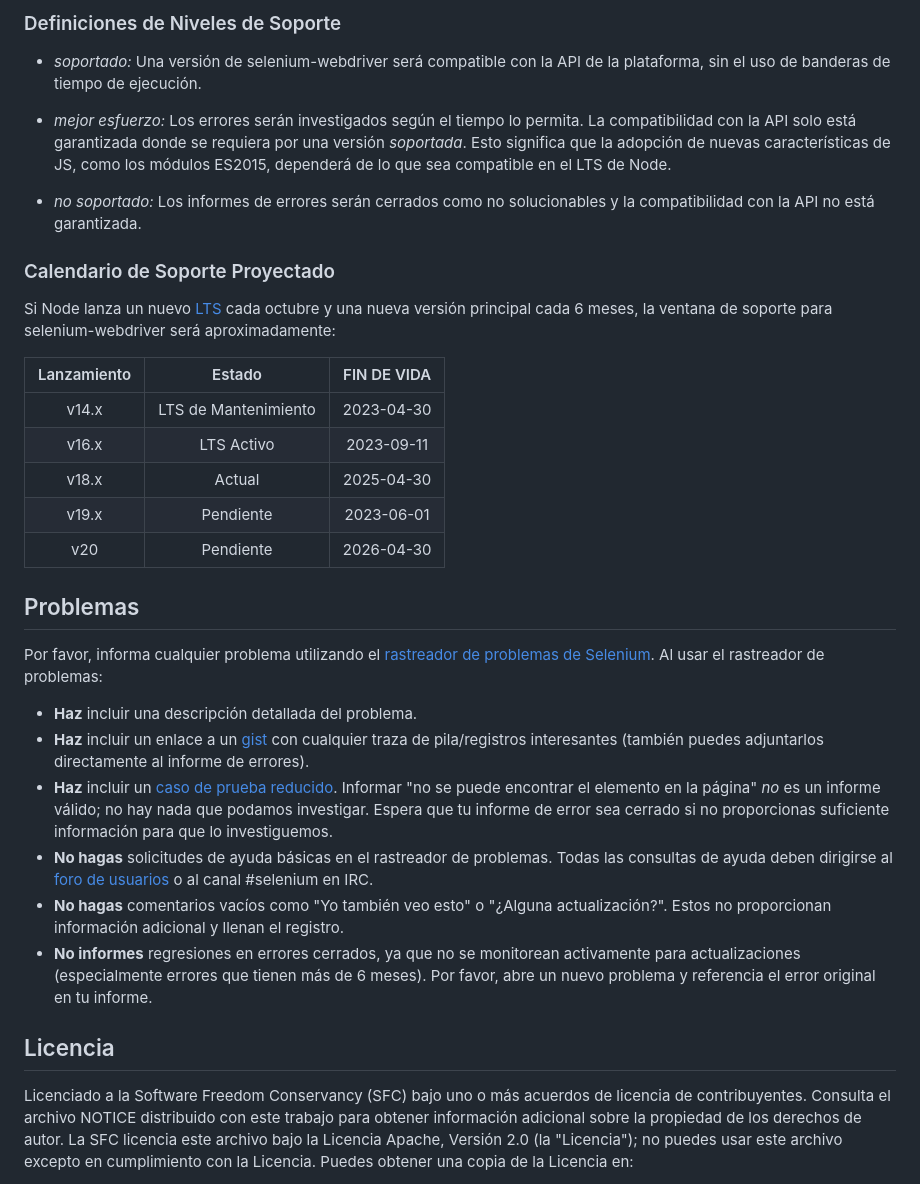
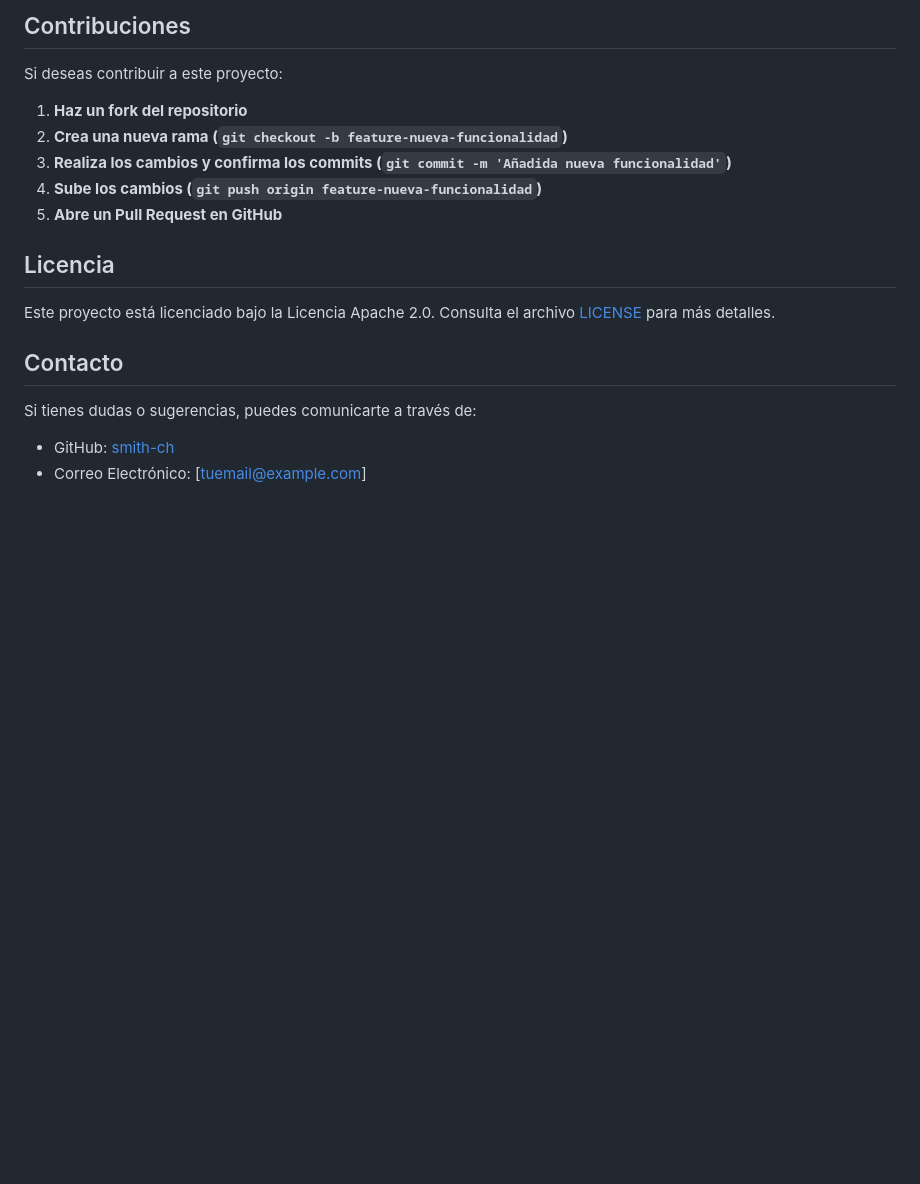
Before and after one commit to smith-ch/registrovehicular, a Markdown page: README.md, the part around one of its changes. Drawn GitHub-style; blank space fills up the shorter version.

```diff
--- a/README.md
+++ b/README.md
@@ -113,36 +143,17 @@ Por ejemplo, supongamos que las versiones actuales LTS y estables son v14.20.0 y
 
-### Definiciones de Niveles de Soporte
-
-- _soportado:_ Una versión de selenium-webdriver será compatible con la API de la plataforma, sin el uso de banderas de tiempo de ejecución.
-
-- _mejor esfuerzo:_ Los errores serán investigados según el tiempo lo permita. La compatibilidad con la API solo está garantizada donde se requiera por una versión _soportada_. Esto significa que la adopción de nuevas características de JS, como los módulos ES2015, dependerá de lo que sea compatible en el LTS de Node.
-
-- _no soportado:_ Los informes de errores serán cerrados como no solucionables y la compatibilidad con la API no está garantizada.
-
-### Calendario de Soporte Proyectado
-
-Si Node lanza un nuevo [LTS] cada octubre y una nueva versión principal cada 6 meses, la ventana de soporte para selenium-webdriver será aproximadamente:
-
-| Lanzamiento |      Estado      | FIN DE VIDA |
-| :---------: | :--------------: | :---------: |
-|   v14.x     | LTS de Mantenimiento | 2023-04-30  |
-|   v16.x     |    LTS Activo    | 2023-09-11  |
-|   v18.x     |     Actual       | 2025-04-30  |
-|   v19.x     |     Pendiente    | 2023-06-01  |
-|    v20      |     Pendiente    | 2026-04-30  |
-
-## Problemas
-
-Por favor, informa cualquier problema utilizando el [rastreador de problemas de Selenium][issues]. Al usar el rastreador de problemas:
-
-- **Haz** incluir una descripción detallada del problema.
-- **Haz** incluir un enlace a un [gist](http://gist.github.com/) con cualquier traza de pila/registros interesantes (también puedes adjuntarlos directamente al informe de errores).
-- **Haz** incluir un [caso de prueba reducido][reduction]. Informar "no se puede encontrar el elemento en la página" _no_ es un informe válido; no hay nada que podamos investigar. Espera que tu informe de error sea cerrado si no proporcionas suficiente información para que lo investiguemos.
-- **No hagas** solicitudes de ayuda básicas en el rastreador de problemas. Todas las consultas de ayuda deben dirigirse al [foro de usuarios][users] o al canal #selenium en IRC.
-- **No hagas** comentarios vacíos como "Yo también veo esto" o "¿Alguna actualización?". Estos no proporcionan información adicional y llenan el registro.
-- **No informes** regresiones en errores cerrados, ya que no se monitorean activamente para actualizaciones (especialmente errores que tienen más de 6 meses). Por favor, abre un nuevo problema y referencia el error original en tu informe.
+## Contribuciones
+Si deseas contribuir a este proyecto:
+1. **Haz un fork del repositorio**
+2. **Crea una nueva rama (`git checkout -b feature-nueva-funcionalidad`)**
+3. **Realiza los cambios y confirma los commits (`git commit -m 'Añadida nueva funcionalidad'`)**
+4. **Sube los cambios (`git push origin feature-nueva-funcionalidad`)**
+5. **Abre un Pull Request en GitHub**
 
 ## Licencia
+Este proyecto está licenciado bajo la Licencia Apache 2.0. Consulta el archivo [LICENSE](LICENSE) para más detalles.
 
-Licenciado a la Software Freedom Conservancy (SFC) bajo uno o más acuerdos de licencia de contribuyentes. Consulta el archivo NOTICE distribuido con este trabajo para obtener información adicional sobre la propiedad de los derechos de autor. La SFC licencia este archivo bajo la Licencia Apache, Versión 2.0 (la "Licencia"); no puedes usar este archivo excepto en cumplimiento con la Licencia. Puedes obtener una copia de la Licencia en:
+## Contacto
+Si tienes dudas o sugerencias, puedes comunicarte a través de:
+- GitHub: [smith-ch](https://github.com/smith-ch)
+- Correo Electrónico: [tuemail@example.com]
 
```
Also changed, not shown: other parts of README.md (+110 -95 lines).
